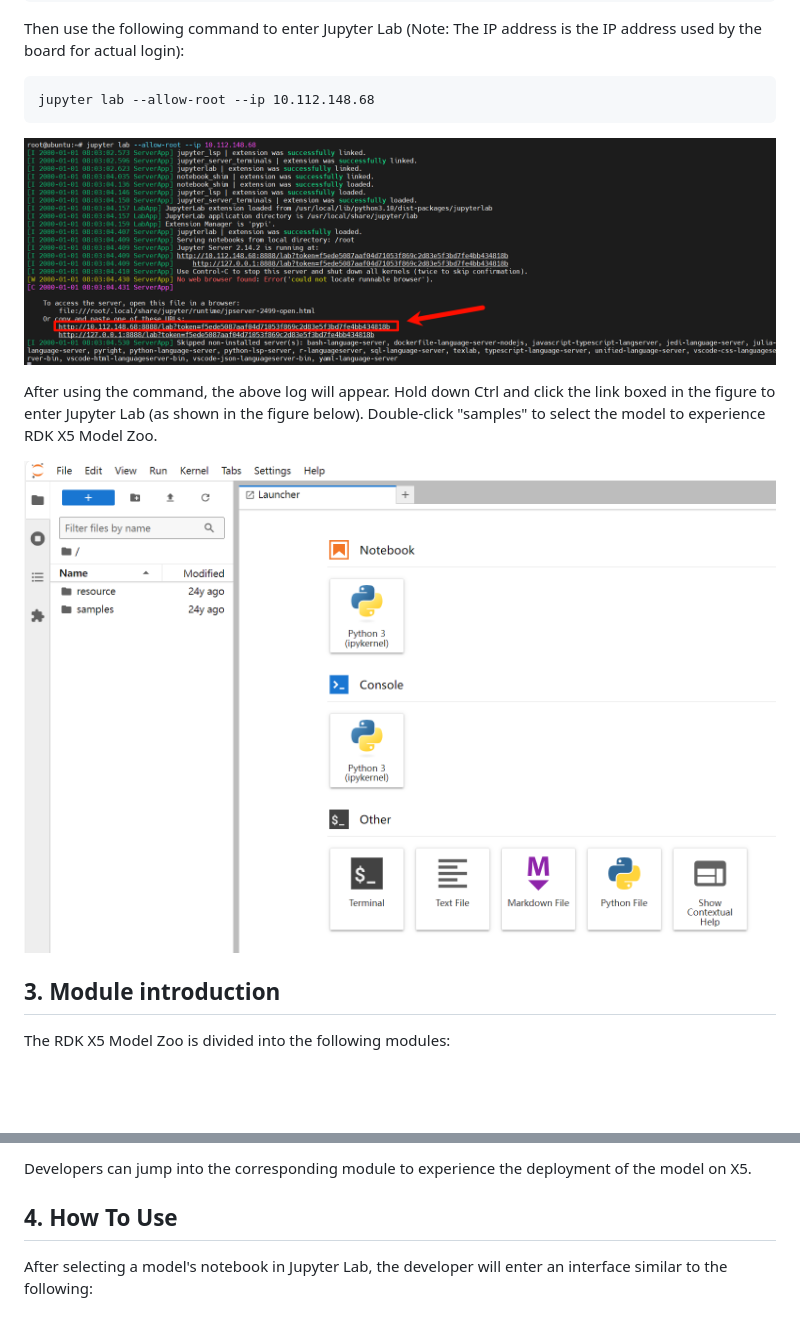
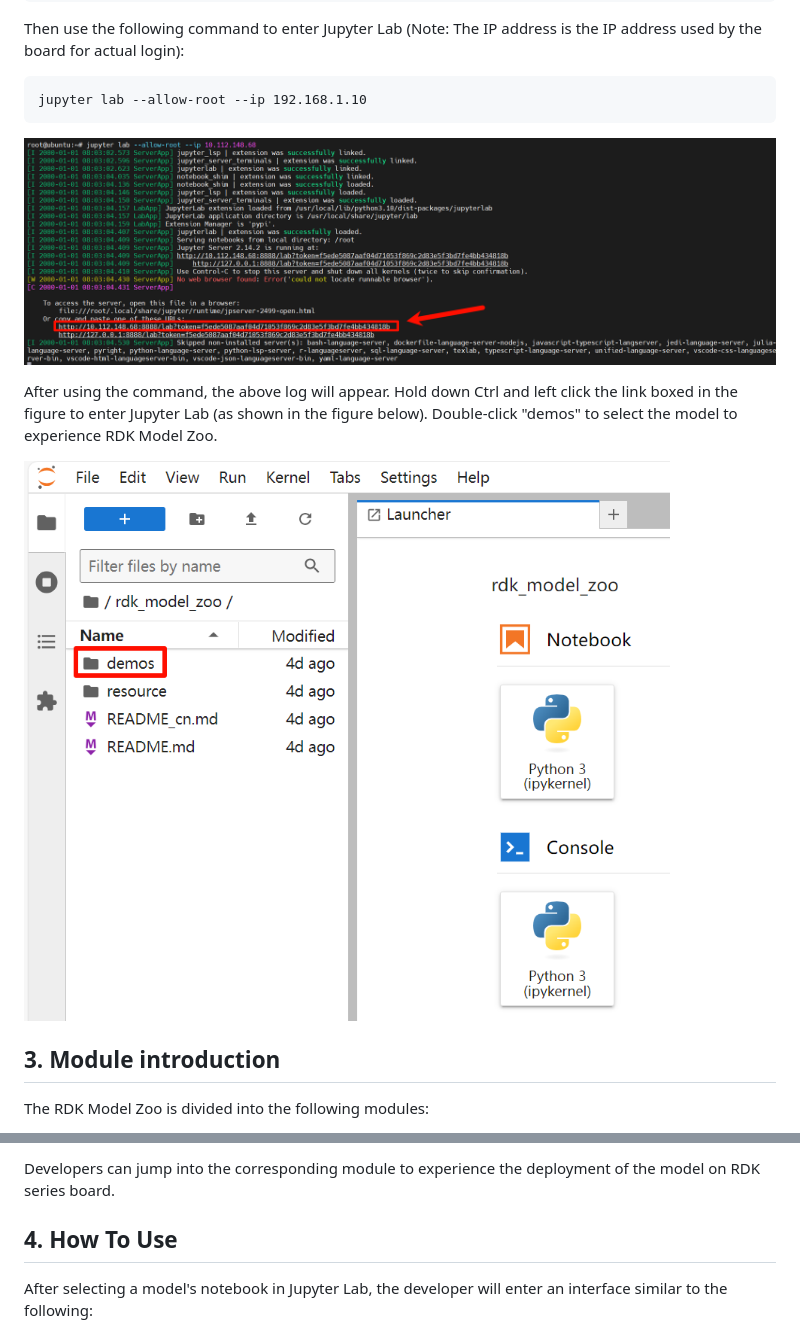
Before and after one commit to D-Robotics/rdk_model_zoo, a Markdown page: README.md, 2 parts joined by grey strips. Drawn GitHub-style; pictures changed too: resource/imgs/into_jupyter.png; blank space fills up the shorter version.

````diff
--- a/README.md
+++ b/README.md
@@ -31,15 +31,15 @@ cd rdk_model_zoo
 Then use the following command to enter Jupyter Lab (Note: The IP address is the IP address used by the board for actual login):
 
 ```
-jupyter lab --allow-root --ip 10.112.148.68
+jupyter lab --allow-root --ip 192.168.1.10
 ```
 ![](resource/imgs/jupyter_start.png)
 
-After using the command, the above log will appear. Hold down Ctrl and click the link boxed in the figure to enter Jupyter Lab (as shown in the figure below). Double-click "samples" to select the model to experience RDK X5 Model Zoo.
+After using the command, the above log will appear. Hold down Ctrl and left click the link boxed in the figure to enter Jupyter Lab (as shown in the figure below). Double-click "demos" to select the model to experience RDK Model Zoo.
 
 ![](resource/imgs/into_jupyter.png)
 
 ## 3. Module introduction
 
-The RDK X5 Model Zoo is divided into the following modules:
+The RDK Model Zoo is divided into the following modules:
 
@@ -51,5 +49,5 @@ The RDK X5 Model Zoo is divided into the following modules:
 
-Developers can jump into the corresponding module to experience the deployment of the model on X5.
+Developers can jump into the corresponding module to experience the deployment of the model on RDK series board.
 
 ## 4. How To Use
 
````
Also changed, not shown: other parts of README.md (+7 -9 lines), README_cn.md (+14 -14 lines), 11 other files.
